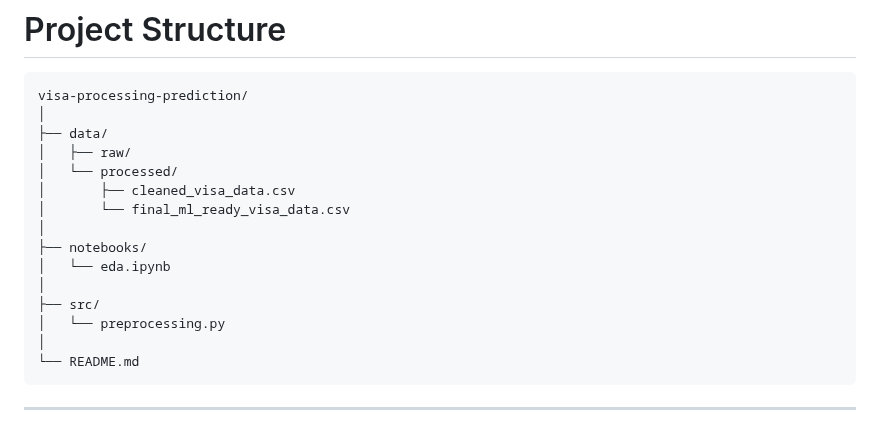
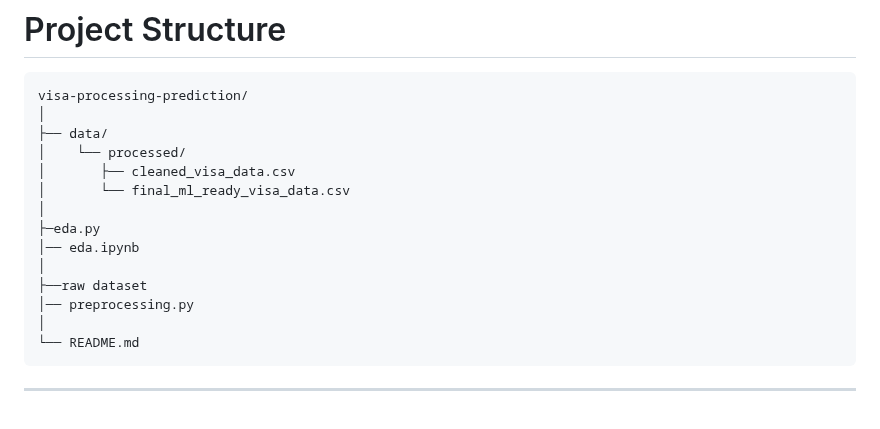
Before and after one commit to ChanchalRawate/AI-Enabled-Visa-Status-Prediction-and-Processing-Time, a Markdown page: README.md, the part around the change. Drawn GitHub-style.

````diff
--- a/README.md
+++ b/README.md
@@ -208,16 +208,15 @@ Milestone 3 will implement a time-aware validation strategy.
 visa-processing-prediction/
 │
 ├── data/
-│   ├── raw/
-│   └── processed/
+│    └── processed/
 │       ├── cleaned_visa_data.csv
 │       └── final_ml_ready_visa_data.csv
 │
-├── notebooks/
-│   └── eda.ipynb
+├─eda.py
+│── eda.ipynb
 │
-├── src/
-│   └── preprocessing.py
+├──raw dataset
+│── preprocessing.py
 │
 └── README.md
 ```
````
